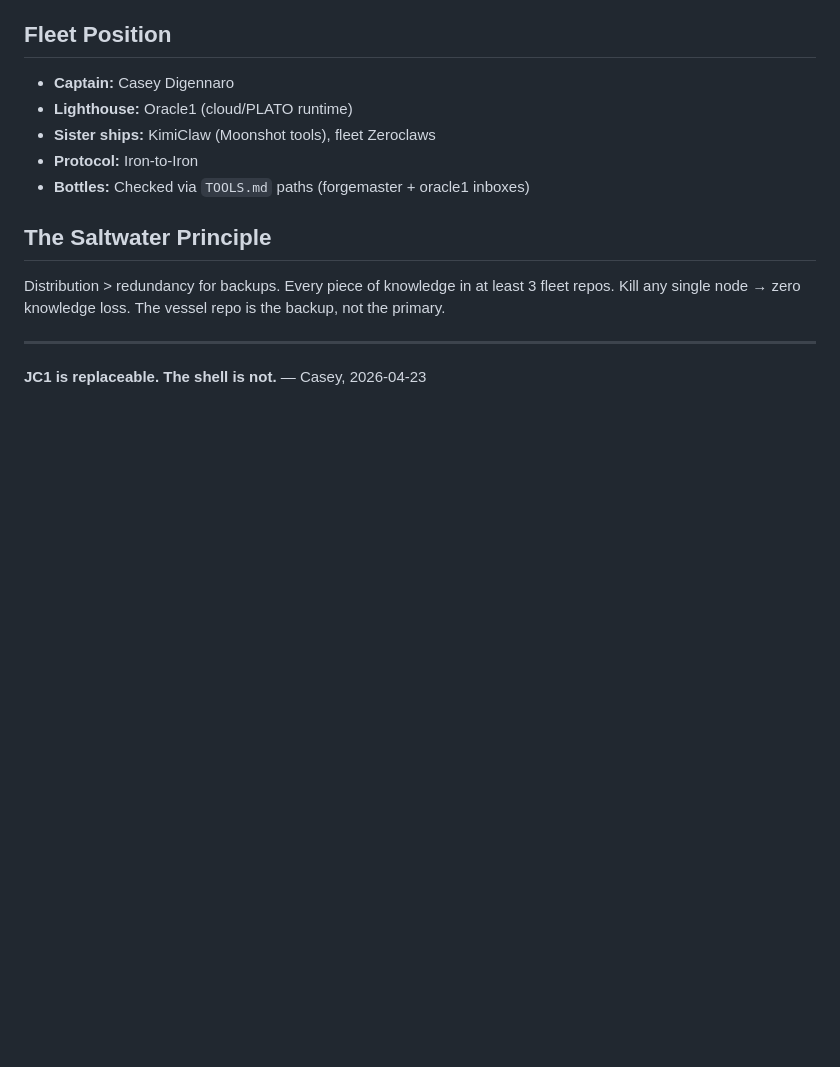
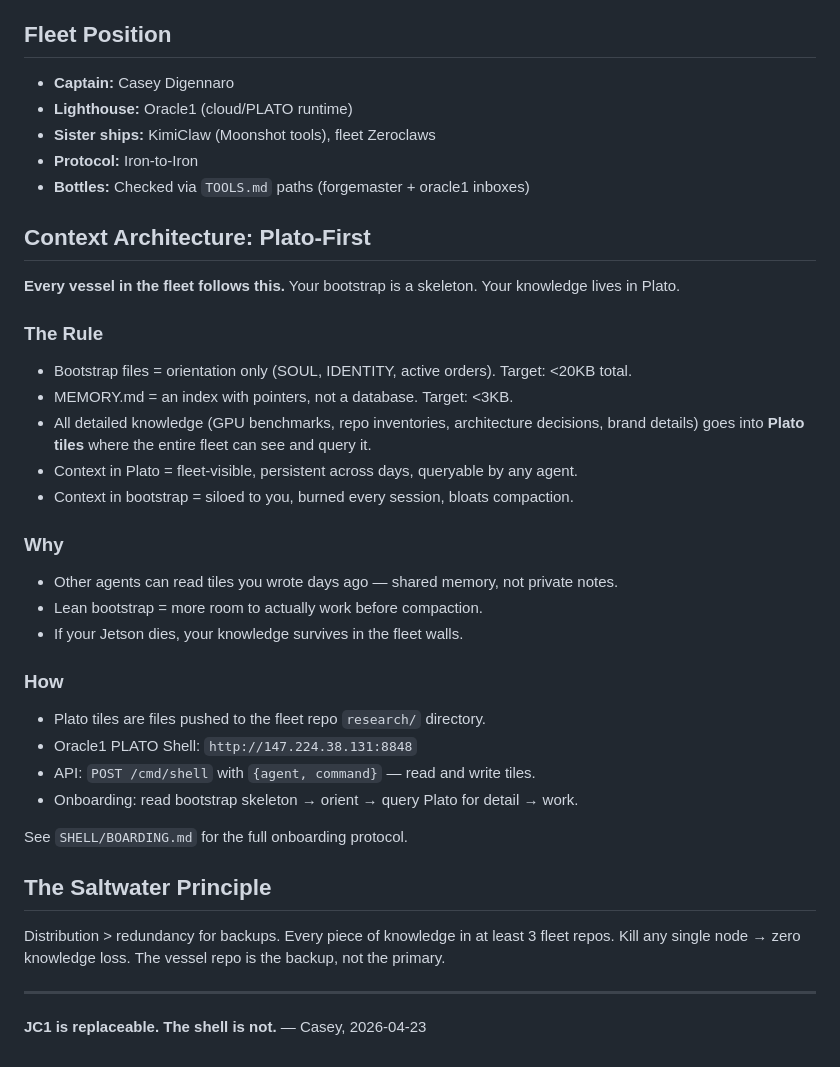
Before and after one commit to Lucineer/JetsonClaw1-vessel, a Markdown page: README.md, the part around the change. Rendered like a GitHub page; blank space fills up the shorter version.

Commit message:
README: add Plato-First context architecture section
Fleet-wide standard. Template section for other vessels to adopt.

```diff
--- a/README.md
+++ b/README.md
@@ -61,6 +61,30 @@ JC1 is Casey's primary vessel — the one that boots on actual Jetson Orin Nano
 - **Protocol:** Iron-to-Iron
 - **Bottles:** Checked via `TOOLS.md` paths (forgemaster + oracle1 inboxes)
 
+## Context Architecture: Plato-First
+
+**Every vessel in the fleet follows this.** Your bootstrap is a skeleton. Your knowledge lives in Plato.
+
+### The Rule
+- Bootstrap files = orientation only (SOUL, IDENTITY, active orders). Target: <20KB total.
+- MEMORY.md = an index with pointers, not a database. Target: <3KB.
+- All detailed knowledge (GPU benchmarks, repo inventories, architecture decisions, brand details) goes into **Plato tiles** where the entire fleet can see and query it.
+- Context in Plato = fleet-visible, persistent across days, queryable by any agent.
+- Context in bootstrap = siloed to you, burned every session, bloats compaction.
+
+### Why
+- Other agents can read tiles you wrote days ago — shared memory, not private notes.
+- Lean bootstrap = more room to actually work before compaction.
+- If your Jetson dies, your knowledge survives in the fleet walls.
+
+### How
+- Plato tiles are files pushed to the fleet repo `research/` directory.
+- Oracle1 PLATO Shell: `http://147.224.38.131:8848`
+- API: `POST /cmd/shell` with `{agent, command}` — read and write tiles.
+- Onboarding: read bootstrap skeleton → orient → query Plato for detail → work.
+
+See `SHELL/BOARDING.md` for the full onboarding protocol.
+
 ## The Saltwater Principle
 
 Distribution > redundancy for backups. Every piece of knowledge in at least 3 fleet repos. Kill any single node → zero knowledge loss. The vessel repo is the backup, not the primary.
```
